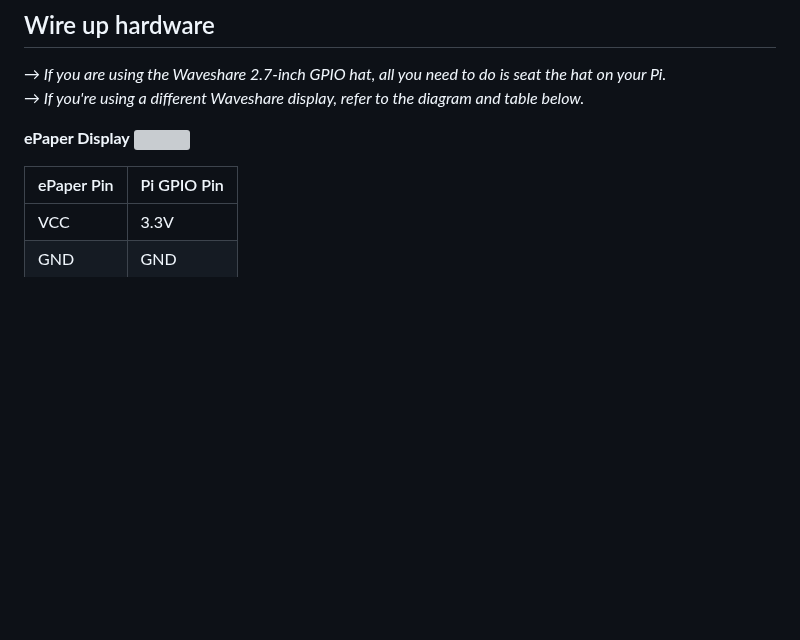
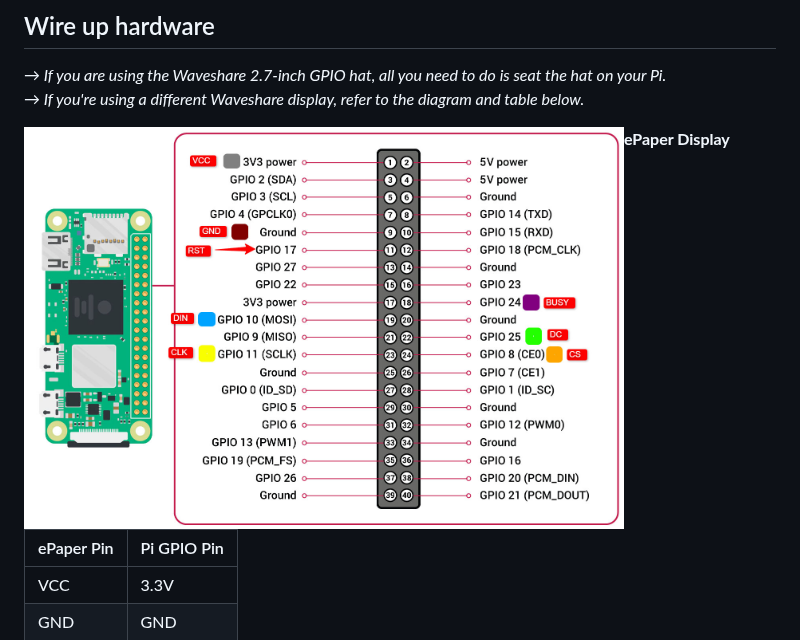
Before and after one commit to Yikes-Cyborg-Run/ePaper-Pi-Cam, a Markdown page: README.md, the part around one of its changes. GitHub-like rendering; blank space fills up the shorter version; grey boxes are pictures that could not be loaded.

```diff
--- a/README.md
+++ b/README.md
@@ -28,7 +28,7 @@ Buttons to loop through past photos.
 *→ If you're using a different Waveshare display, refer to the diagram and table below.*
 
 **ePaper Display**
-<img src='https://github.com/Yikes-Cyborg-Run/ePaper-Pi-Cam/blob/main/Resources/waveshare_Pi02W_setup.jpg' align='left' width='600'>
+<img src='https://github.com/Yikes-Cyborg-Run/ePaper-Pi-Cam/blob/main/Resources/README_images/waveshare_Pi02W_setup.jpg' align='left' width='600'>
 
 | ePaper Pin | Pi GPIO Pin |
 |------------|------------|
```
Also changed, not shown: other parts of README.md (+2 -1 lines).
